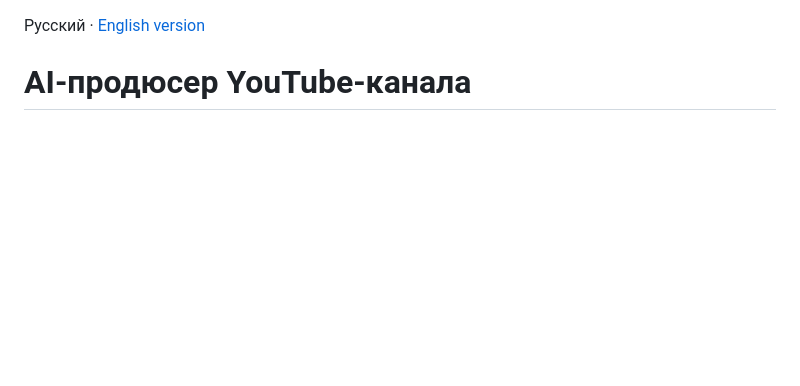
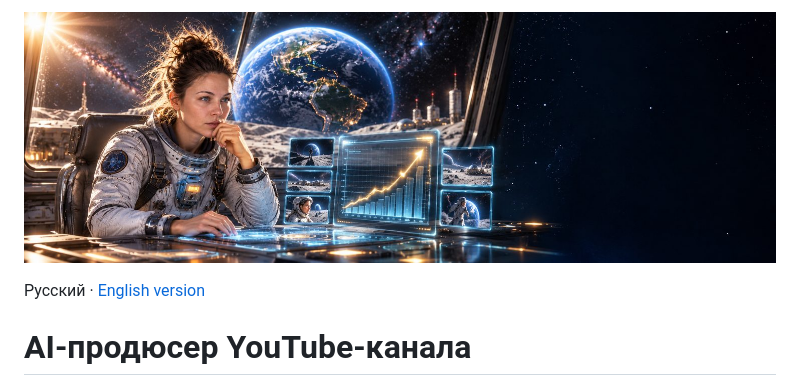
Before and after one commit to ozerova152-lab/youtube-producer, a Markdown page: README.md, the part around the change. Drawn GitHub-style; blank space fills up the shorter version.

Commit message:
Add cover image and language link to README

```diff
--- a/README.md
+++ b/README.md
@@ -1,3 +1,5 @@
+![YouTube Producer](assets/cover-producer.jpg)
+
 Русский · [English version](README.en.md)
 
 # AI-продюсер YouTube-канала
```
